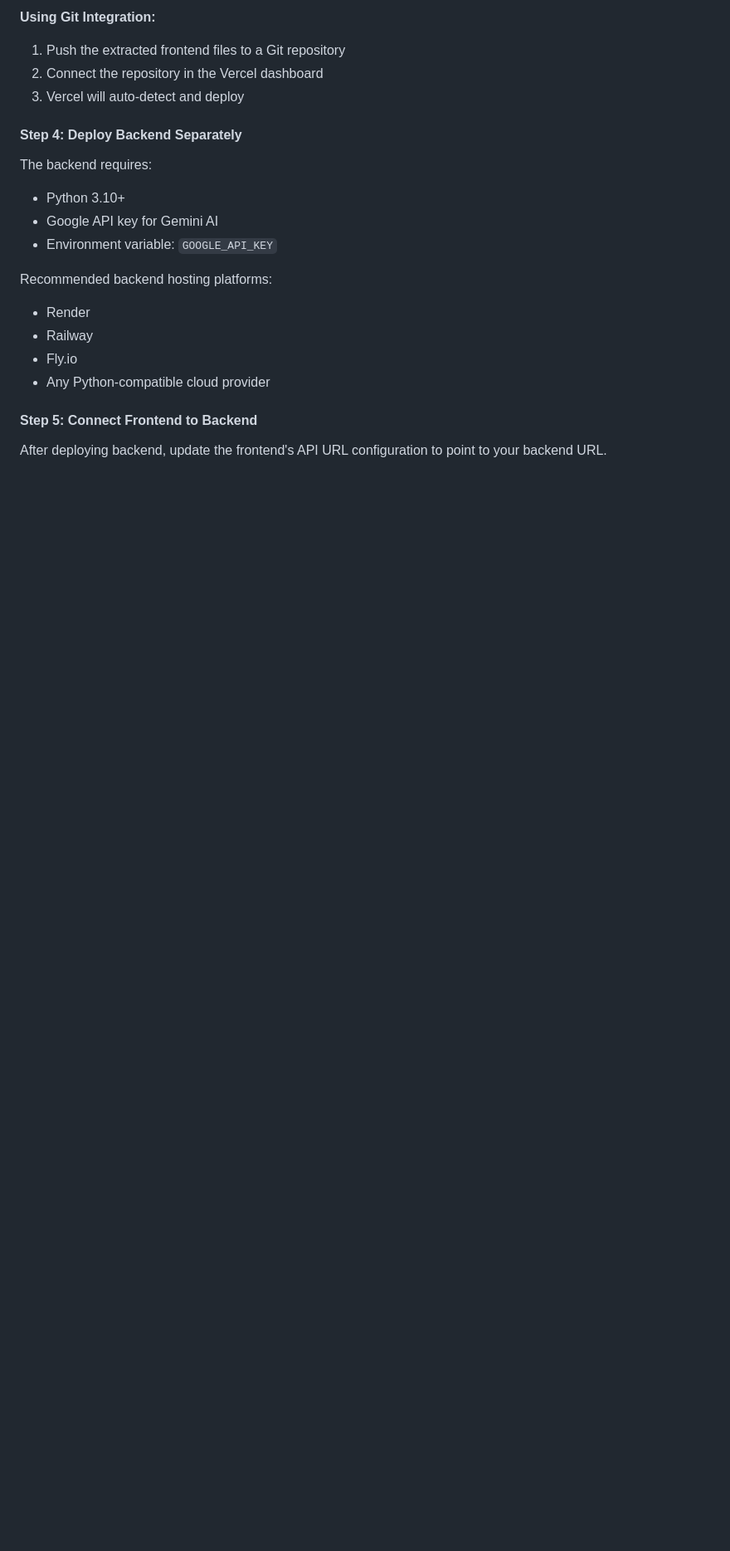
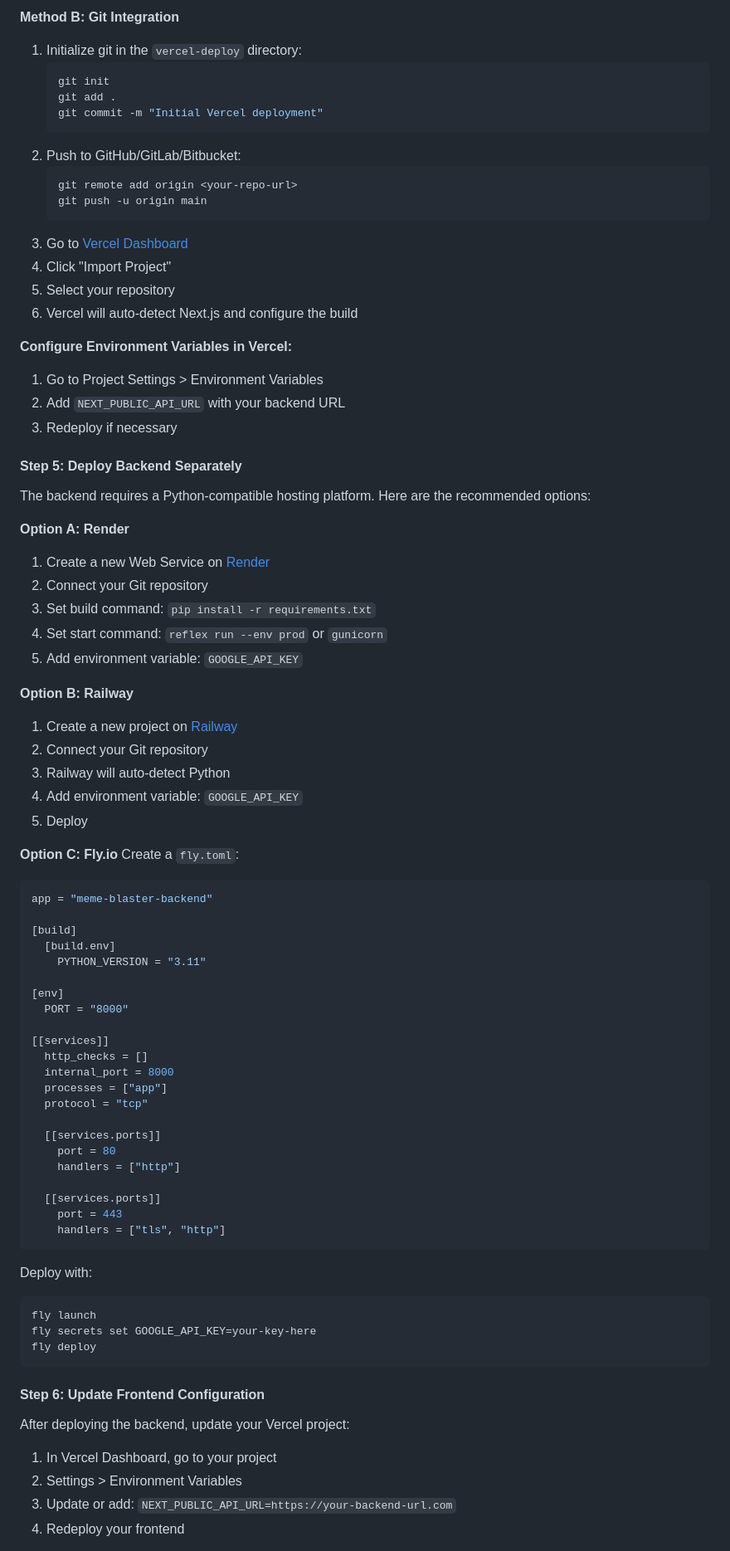
Before and after one commit to goku54477/24-7-Meme-Gen, a Markdown page: DEPLOYMENT.md, the part around one of its changes. Shown at 83% size. GitHub-like rendering; blank space fills up the shorter version.

Commit message:
auto-commit for 65e1cb2d-13a9-4858-b911-839814feee31

````diff
--- a/DEPLOYMENT.md
+++ b/DEPLOYMENT.md
@@ -64,21 +120,85 @@ vercel
 ```
 
-**Using Git Integration:**
-1. Push the extracted frontend files to a Git repository
-2. Connect the repository in the Vercel dashboard
-3. Vercel will auto-detect and deploy
+**Method B: Git Integration**
+1. Initialize git in the `vercel-deploy` directory:
+   ```bash
+   git init
+   git add .
+   git commit -m "Initial Vercel deployment"
+   ```
+2. Push to GitHub/GitLab/Bitbucket:
+   ```bash
+   git remote add origin <your-repo-url>
+   git push -u origin main
+   ```
+3. Go to [Vercel Dashboard](https://vercel.com/dashboard)
+4. Click "Import Project"
+5. Select your repository
+6. Vercel will auto-detect Next.js and configure the build
 
-#### Step 4: Deploy Backend Separately
-The backend requires:
-- Python 3.10+
-- Google API key for Gemini AI
-- Environment variable: `GOOGLE_API_KEY`
+**Configure Environment Variables in Vercel:**
+1. Go to Project Settings > Environment Variables
+2. Add `NEXT_PUBLIC_API_URL` with your backend URL
+3. Redeploy if necessary
 
-Recommended backend hosting platforms:
-- Render
-- Railway
-- Fly.io
-- Any Python-compatible cloud provider
+#### Step 5: Deploy Backend Separately
 
-#### Step 5: Connect Frontend to Backend
-After deploying backend, update the frontend's API URL configuration to point to your backend URL.
+The backend requires a Python-compatible hosting platform. Here are the recommended options:
+
+**Option A: Render**
+1. Create a new Web Service on [Render](https://render.com)
+2. Connect your Git repository
+3. Set build command: `pip install -r requirements.txt`
+4. Set start command: `reflex run --env prod` or `gunicorn`
+5. Add environment variable: `GOOGLE_API_KEY`
+
+**Option B: Railway**
+1. Create a new project on [Railway](https://railway.app)
+2. Connect your Git repository
+3. Railway will auto-detect Python
+4. Add environment variable: `GOOGLE_API_KEY`
+5. Deploy
+
+**Option C: Fly.io**
+Create a `fly.toml`:
+```toml
+app = "meme-blaster-backend"
+
+[build]
+  [build.env]
+    PYTHON_VERSION = "3.11"
+
+[env]
+  PORT = "8000"
+
+[[services]]
+  http_checks = []
+  internal_port = 8000
+  processes = ["app"]
+  protocol = "tcp"
+
+  [[services.ports]]
+    port = 80
+    handlers = ["http"]
+
+  [[services.ports]]
+    port = 443
+    handlers = ["tls", "http"]
+```
+
+Deploy with:
+```bash
+fly launch
+fly secrets set GOOGLE_API_KEY=your-key-here
+fly deploy
+```
+
+#### Step 6: Update Frontend Configuration
+
+After deploying the backend, update your Vercel project:
+
+1. In Vercel Dashboard, go to your project
+2. Settings > Environment Variables
+3. Update or add: `NEXT_PUBLIC_API_URL=https://your-backend-url.com`
+4. Redeploy your frontend
+
````
Also changed, not shown: other parts of DEPLOYMENT.md (+95 -10 lines).
